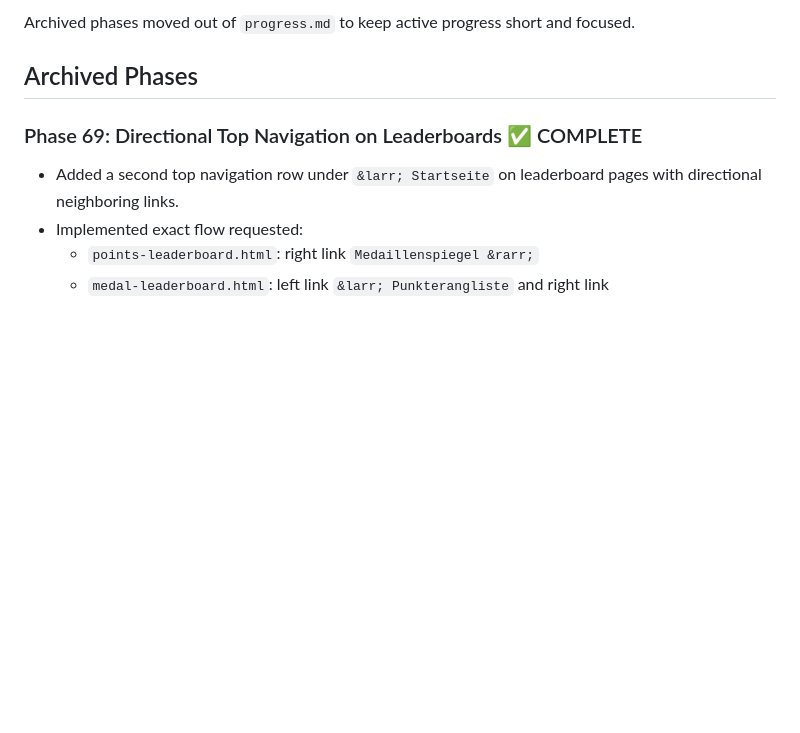
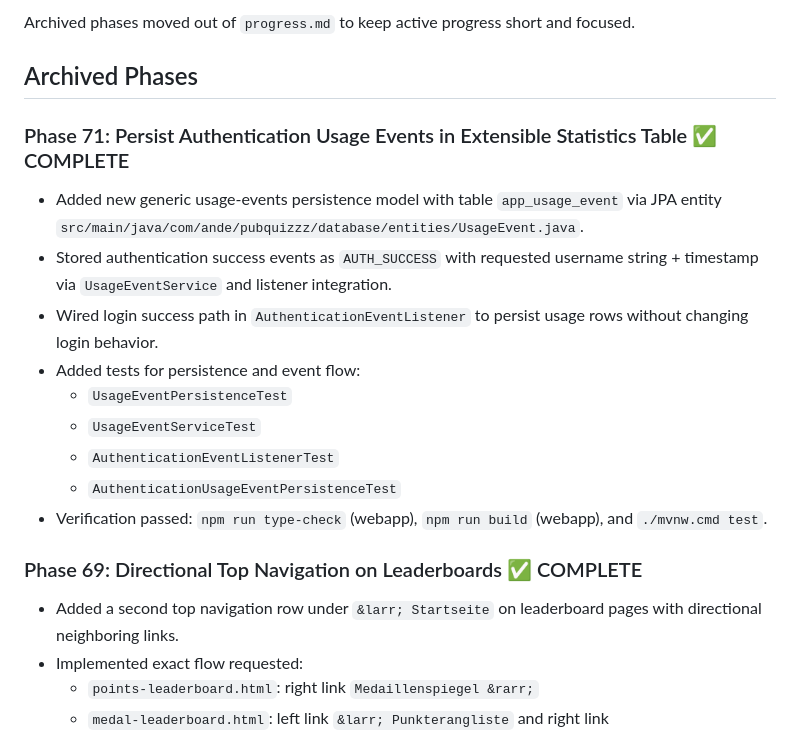
Before and after one commit to AndeHofer/pub-quizzz, a Markdown page: progress_archive.md, the part around the change. Rendered like a GitHub page; blank space fills up the shorter version.

```diff
--- a/progress_archive.md
+++ b/progress_archive.md
@@ -3,6 +3,20 @@
 Archived phases moved out of `progress.md` to keep active progress short and focused.
 
 ## Archived Phases
+
+### Phase 71: Persist Authentication Usage Events in Extensible Statistics Table ✅ COMPLETE
+
+- Added new generic usage-events persistence model with table `app_usage_event` via JPA entity
+  `src/main/java/com/ande/pubquizzz/database/entities/UsageEvent.java`.
+- Stored authentication success events as `AUTH_SUCCESS` with requested username string + timestamp via
+  `UsageEventService` and listener integration.
+- Wired login success path in `AuthenticationEventListener` to persist usage rows without changing login behavior.
+- Added tests for persistence and event flow:
+  - `UsageEventPersistenceTest`
+  - `UsageEventServiceTest`
+  - `AuthenticationEventListenerTest`
+  - `AuthenticationUsageEventPersistenceTest`
+- Verification passed: `npm run type-check` (webapp), `npm run build` (webapp), and `./mvnw.cmd test`.
 
 ### Phase 69: Directional Top Navigation on Leaderboards ✅ COMPLETE
 
```
